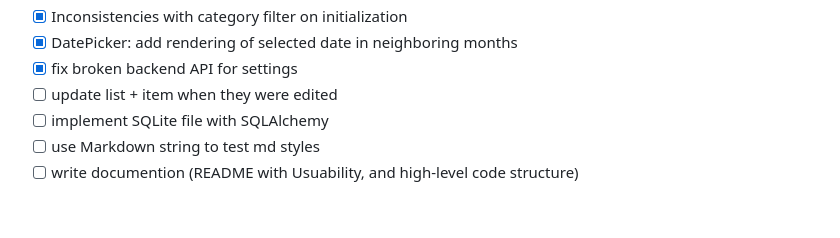
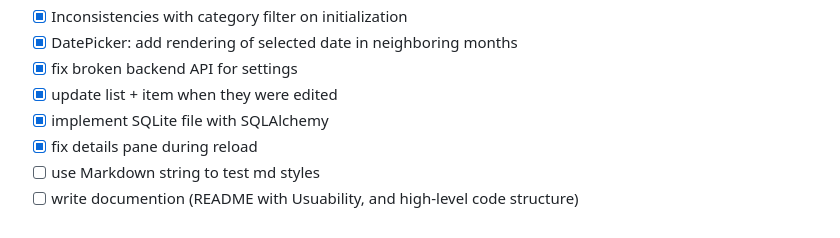
Before and after one commit to OliverWoehrer/ErrorScannerUI, a Markdown page: README.md, the part around the change. Drawn GitHub-style.

Commit message:
updated TODO list

```diff
--- a/README.md
+++ b/README.md
@@ -107,7 +107,8 @@ Möglich wären Email, git push oder ähnliches.
 - [x] Inconsistencies with category filter on initialization
 - [x] DatePicker: add rendering of selected date in neighboring months
 - [x] fix broken backend API for settings
-- [ ] update list + item when they were edited
-- [ ] implement SQLite file with SQLAlchemy
+- [x] update list + item when they were edited
+- [x] implement SQLite file with SQLAlchemy
+- [x] fix details pane during reload
 - [ ] use Markdown string to test md styles
 - [ ] write documention (README with Usuability, and high-level code structure)
```
